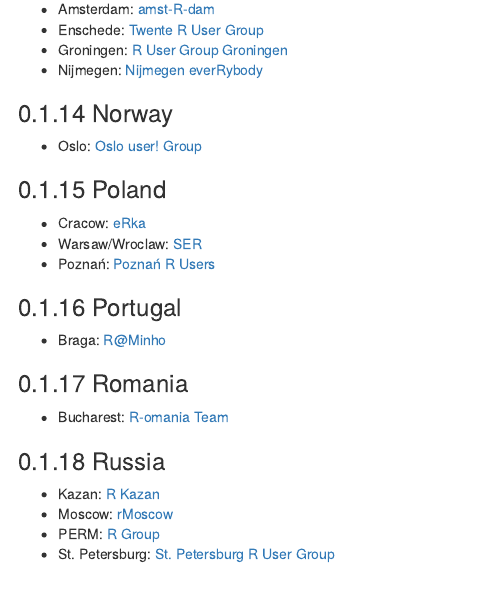
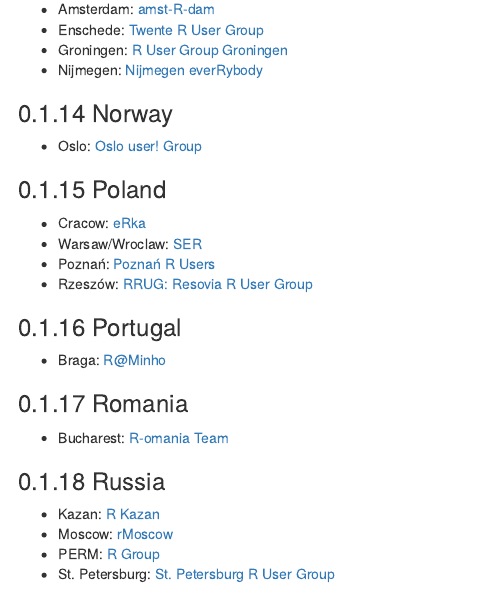
Before and after one commit to jumpingrivers/meetingsR, an R Markdown document (02_useR_groups_europe.Rmd): the page in a window 1100 px wide, from 1570 px down. Rendered offline with R 4.5, knitr and Pandoc, with nearby package versions; drawn as R Markdown's standard HTML page in place of the format the file asks for.

Commit message:
new RUG in Rzeszów, Poland

```diff
--- a/02_useR_groups_europe.Rmd
+++ b/02_useR_groups_europe.Rmd
@@ -90,6 +90,7 @@
   * Cracow: [eRka](http://www.meetup.com/Spotkania-Entuzjastow-R-Cracow-R-Users-Group-Meetup/events/214840612/)
   * Warsaw/Wroclaw: [SER](http://smarterpoland.pl/SER/)
   * Poznań: [Poznań R Users](http://www.meetup.com/Poznan-R-User-Group-PAZUR/)
+  * Rzeszów: [RRUG: Resovia R User Group](http://www.wais.kamil.rzeszow.pl/rusergroup-rzeszow/)
 
 ### Portugal
 
```
